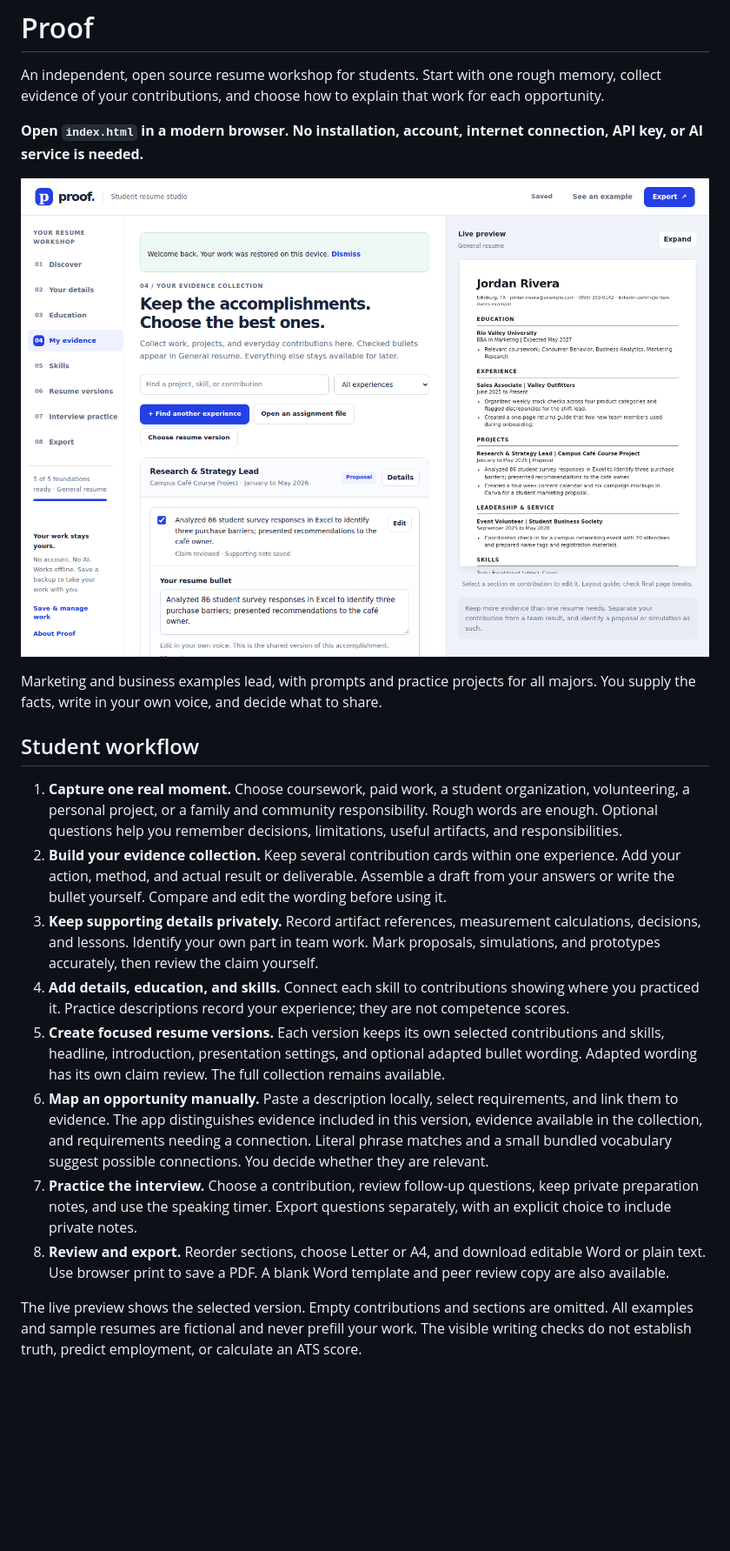
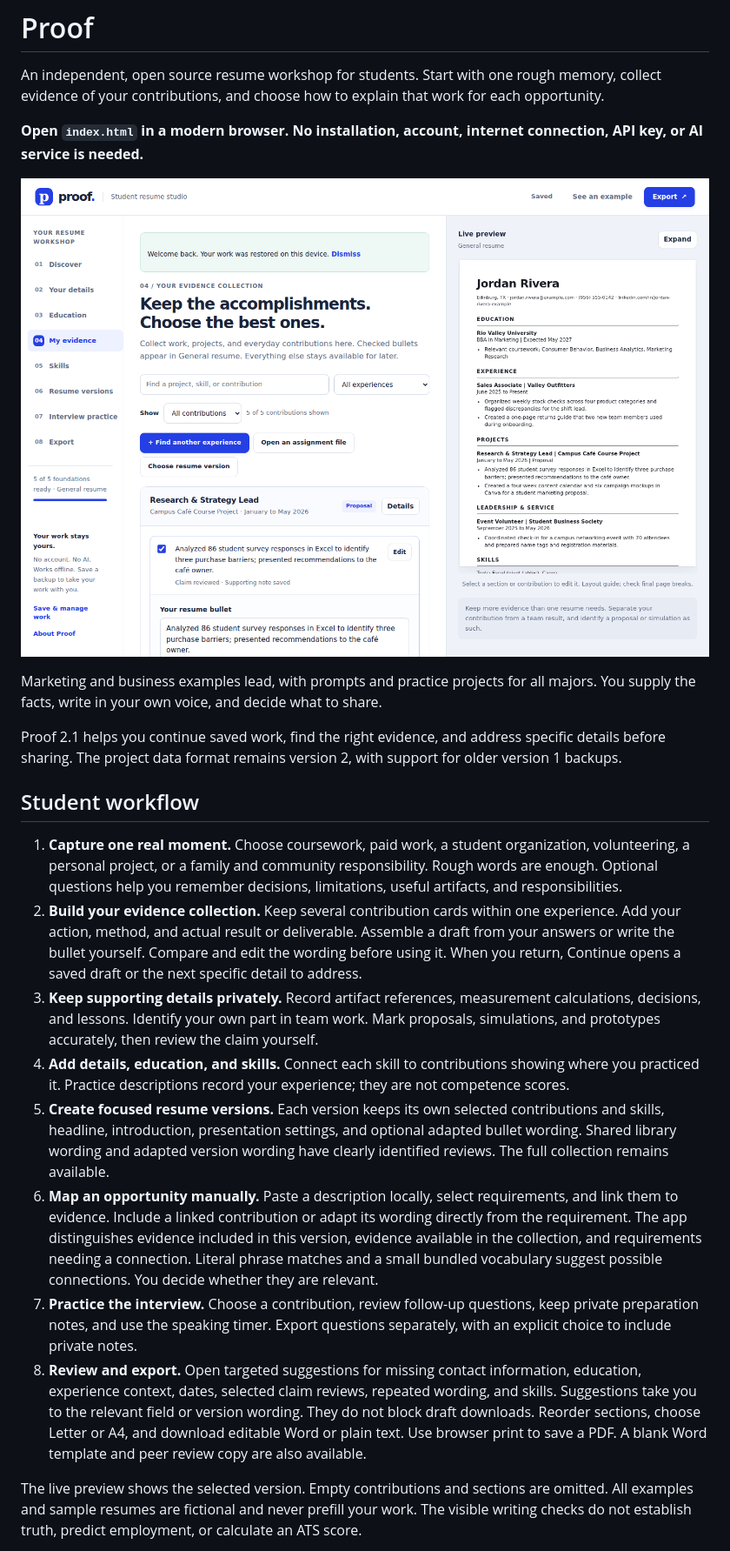
Before and after one commit to mralexgarrido/proof-resume, a Markdown page: README.md, the part around one of its changes. Shown at 87% size. Drawn GitHub-style; pictures changed too: docs/proof-preview.png; blank space fills up the shorter version.

```diff
--- a/README.md
+++ b/README.md
@@ -8,15 +8,17 @@ An independent, open source resume workshop for students. Start with one rough m
 
 Marketing and business examples lead, with prompts and practice projects for all majors. You supply the facts, write in your own voice, and decide what to share.
 
+Proof 2.1 helps you continue saved work, find the right evidence, and address specific details before sharing. The project data format remains version 2, with support for older version 1 backups.
+
 ## Student workflow
 
 1. **Capture one real moment.** Choose coursework, paid work, a student organization, volunteering, a personal project, or a family and community responsibility. Rough words are enough. Optional questions help you remember decisions, limitations, useful artifacts, and responsibilities.
-2. **Build your evidence collection.** Keep several contribution cards within one experience. Add your action, method, and actual result or deliverable. Assemble a draft from your answers or write the bullet yourself. Compare and edit the wording before using it.
+2. **Build your evidence collection.** Keep several contribution cards within one experience. Add your action, method, and actual result or deliverable. Assemble a draft from your answers or write the bullet yourself. Compare and edit the wording before using it. When you return, Continue opens a saved draft or the next specific detail to address.
 3. **Keep supporting details privately.** Record artifact references, measurement calculations, decisions, and lessons. Identify your own part in team work. Mark proposals, simulations, and prototypes accurately, then review the claim yourself.
 4. **Add details, education, and skills.** Connect each skill to contributions showing where you practiced it. Practice descriptions record your experience; they are not competence scores.
-5. **Create focused resume versions.** Each version keeps its own selected contributions and skills, headline, introduction, presentation settings, and optional adapted bullet wording. Adapted wording has its own claim review. The full collection remains available.
-6. **Map an opportunity manually.** Paste a description locally, select requirements, and link them to evidence. The app distinguishes evidence included in this version, evidence available in the collection, and requirements needing a connection. Literal phrase matches and a small bundled vocabulary suggest possible connections. You decide whether they are relevant.
+5. **Create focused resume versions.** Each version keeps its own selected contributions and skills, headline, introduction, presentation settings, and optional adapted bullet wording. Shared library wording and adapted version wording have clearly identified reviews. The full collection remains available.
+6. **Map an opportunity manually.** Paste a description locally, select requirements, and link them to evidence. Include a linked contribution or adapt its wording directly from the requirement. The app distinguishes evidence included in this version, evidence available in the collection, and requirements needing a connection. Literal phrase matches and a small bundled vocabulary suggest possible connections. You decide whether they are relevant.
 7. **Practice the interview.** Choose a contribution, review follow-up questions, keep private preparation notes, and use the speaking timer. Export questions separately, with an explicit choice to include private notes.
-8. **Review and export.** Reorder sections, choose Letter or A4, and download editable Word or plain text. Use browser print to save a PDF. A blank Word template and peer review copy are also available.
+8. **Review and export.** Open targeted suggestions for missing contact information, education, experience context, dates, selected claim reviews, repeated wording, and skills. Suggestions take you to the relevant field or version wording. They do not block draft downloads. Reorder sections, choose Letter or A4, and download editable Word or plain text. Use browser print to save a PDF. A blank Word template and peer review copy are also available.
 
 The live preview shows the selected version. Empty contributions and sections are omitted. All examples and sample resumes are fictional and never prefill your work. The visible writing checks do not establish truth, predict employment, or calculate an ATS score.
```
Also changed, not shown: other parts of README.md (+16 -2 lines), CONTRIBUTING.md (+6 -1 lines), QA.md (+63 -38 lines), 9 other files.
